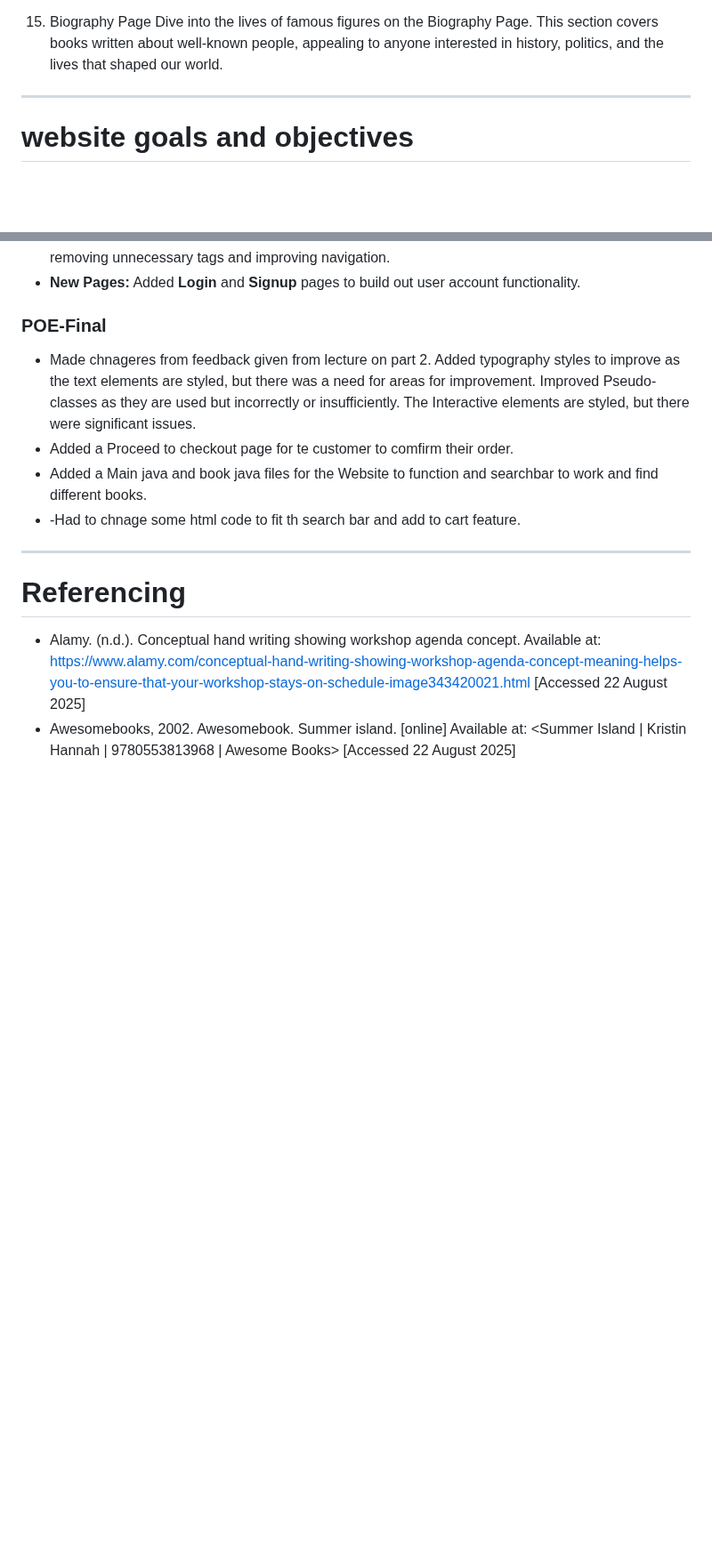
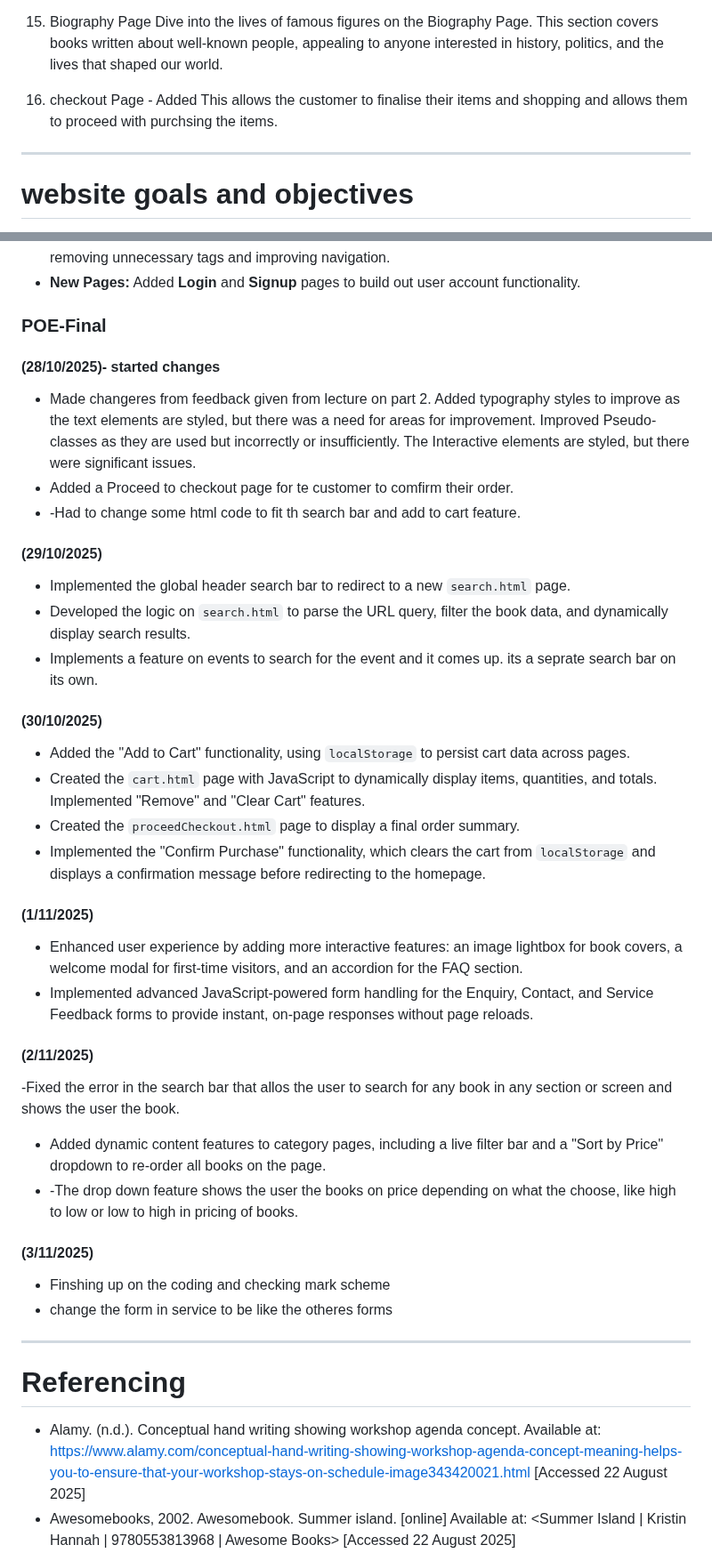
Before and after one commit to VCWVL/wede5020-poe-Kythera-Pather, a Markdown page: README.md, 2 parts joined by grey strips. Shown at 89% size. Drawn GitHub-style; blank space fills up the shorter version.

```diff
--- a/README.md
+++ b/README.md
@@ -64,7 +64,11 @@ For spiritual seekers, the Religion Page is a dedicated space for religious and
 
 15. Biography Page
 Dive into the lives of famous figures on the Biography Page. This section covers books written about well-known people, appealing to anyone interested in history, politics, and the lives that shaped our world.
+
+16. checkout Page - Added
+This allows the customer to finalise their items and shopping and allows them to proceed with purchsing the items.
 ---
+
 
 # website goals and objectives
 Our main goal is to build an outstanding online home for Exclusive Books that makes it easy and enjoyable for everyone to buy books. We want to be a top choice for readers by offering a website that's both professional and simple to use.
@@ -217,10 +238,36 @@ Several key improvements were made to transition the project from its foundation
 - **New Pages:** Added **Login** and **Signup** pages to build out user account functionality.
 
 ### POE-Final
-- Made chnageres from feedback given from lecture on part 2. Added typography styles to improve as the text elements are styled, but there was a need for areas for improvement. Improved Pseudo-classes as they are used but incorrectly or insufficiently. The Interactive elements are styled, but there were significant issues.
+
+#### (28/10/2025)- started changes
+- Made changeres from feedback given from lecture on part 2. Added typography styles to improve as the text elements are styled, but there was a need for areas for improvement. Improved Pseudo-classes as they are used but incorrectly or insufficiently. The Interactive elements are styled, but there were significant issues.
 - Added a Proceed to checkout page for te customer to comfirm their order.
-- Added a Main java and book java files for the Website to function and searchbar to work and find different books.
-- -Had to chnage some html code to fit th search bar and add to cart feature.
+- -Had to change some html code to fit th search bar and add to cart feature.
+
+#### (29/10/2025)
+- Implemented the global header search bar to redirect to a new `search.html` page.
+- Developed the logic on `search.html` to parse the URL query, filter the book data, and dynamically display search results.
+- Implements a feature on events to search for the event and it comes up. its a seprate search bar on its own.
+
+#### (30/10/2025)
+- Added the "Add to Cart" functionality, using `localStorage` to persist cart data across pages.
+- Created the `cart.html` page with JavaScript to dynamically display items, quantities, and totals. Implemented "Remove" and "Clear Cart" features.
+- Created the `proceedCheckout.html` page to display a final order summary.
+- Implemented the "Confirm Purchase" functionality, which clears the cart from `localStorage` and displays a confirmation message before redirecting to the homepage.
+
+#### (1/11/2025)
+- Enhanced user experience by adding more interactive features: an image lightbox for book covers, a welcome modal for first-time visitors, and an accordion for the FAQ section.
+- Implemented advanced JavaScript-powered form handling for the Enquiry, Contact, and Service Feedback forms to provide instant, on-page responses without page reloads.
+
+#### (2/11/2025)
+-Fixed the error in the search bar that allos the user to search for any book in any section or screen and shows the user the book.
+- Added dynamic content features to category pages, including a live filter bar and a "Sort by Price" dropdown to re-order all books on the page.
+- -The drop down feature shows the user the books on price depending on what the choose, like high to low or low to high in pricing of books.
+
+#### (3/11/2025)
+- Finshing up on the coding and checking mark scheme
+- change the form in service to be like the otheres forms
+
 
 
 
```
Also changed, not shown: other parts of README.md (+17 -0 lines).
